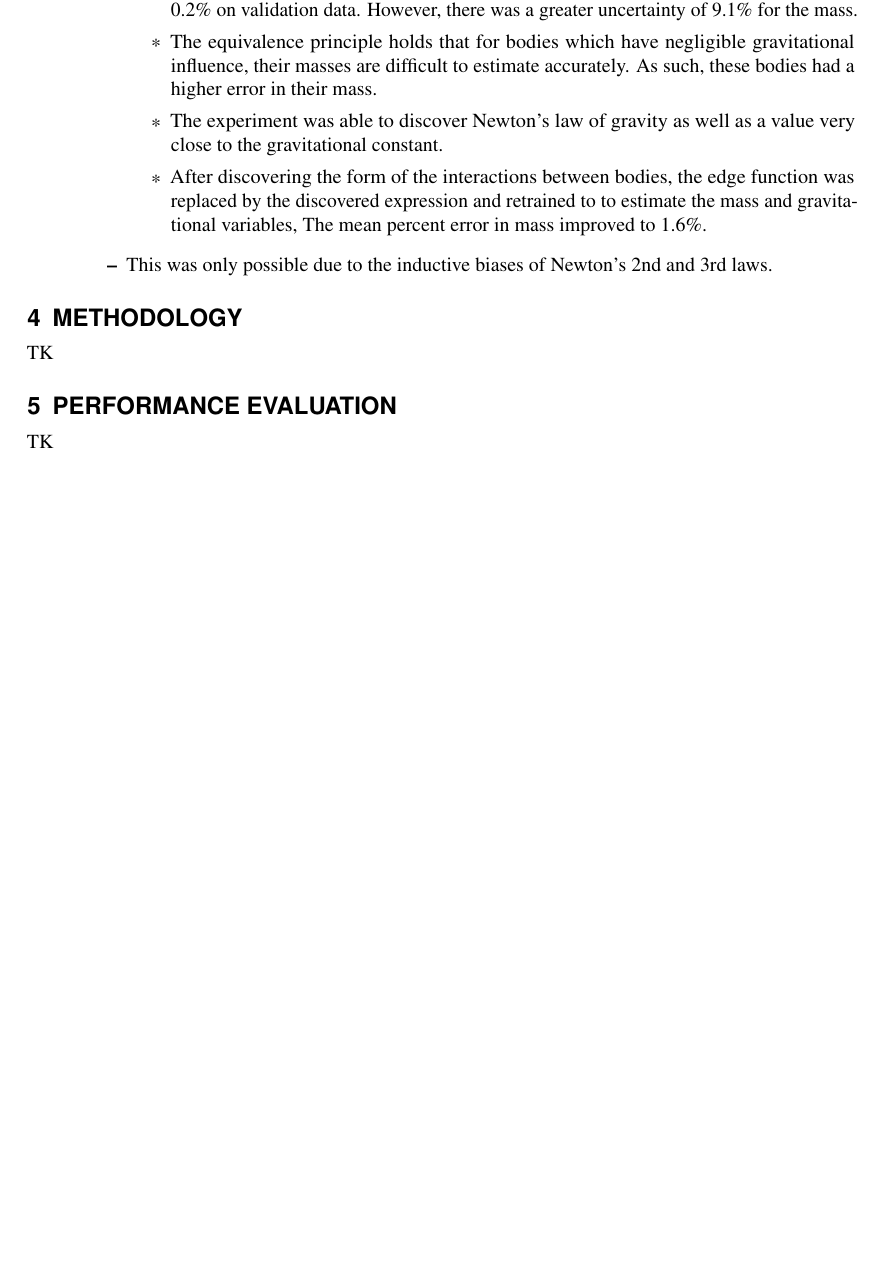
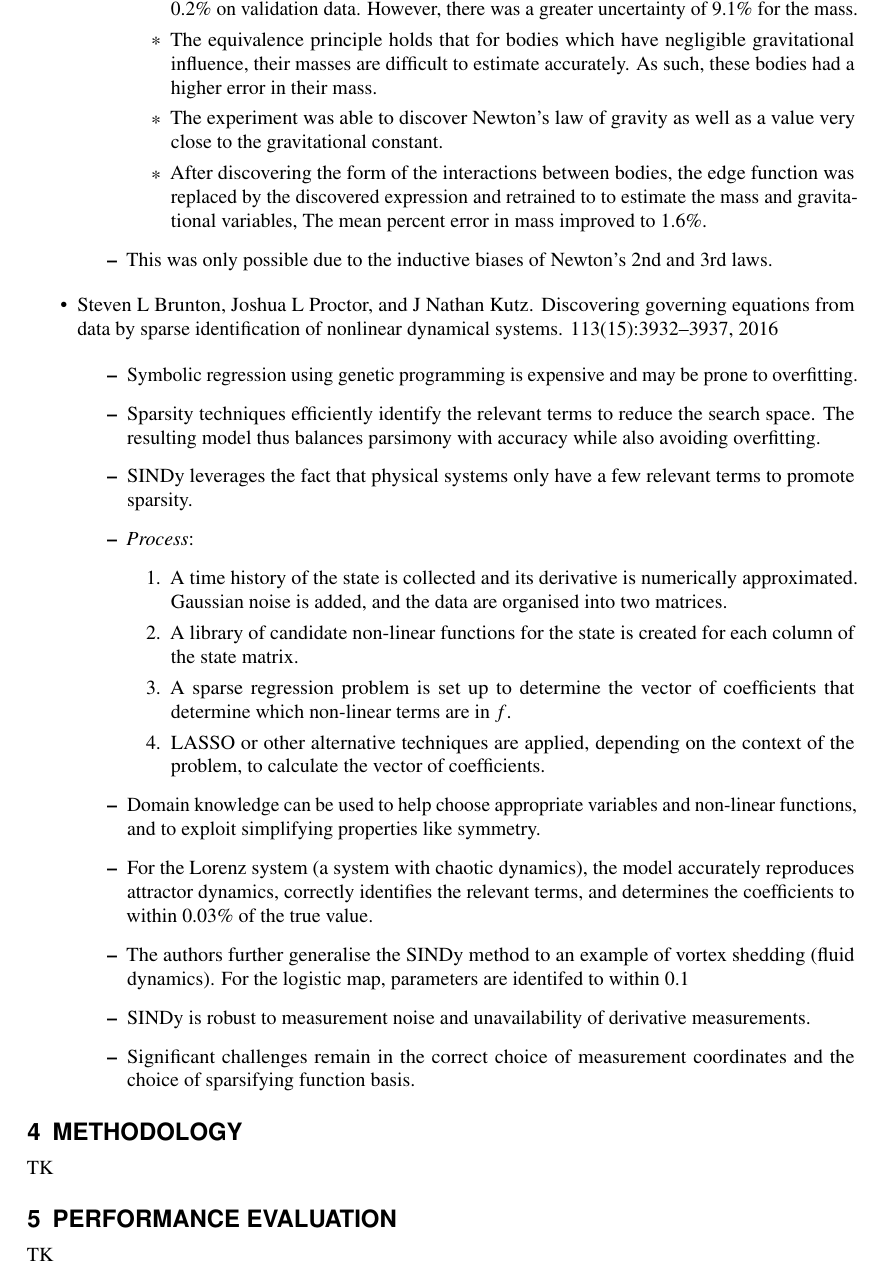
Before and after one commit to LordSaumya/UROP-Report, a LaTeX document (main.tex): part of page 4 of 4 before the commit and part of page 4 of 5 after it, cut so that both start at the same text, the shorter picture padded with empty space. Compiled offline with pdfLaTeX.

Commit message:
Add summary for Brunton 2016

```diff
--- a/main.tex
+++ b/main.tex
@@ -128,6 +128,24 @@ TK
                     \end{itemize}
               \item This was only possible due to the inductive biases of Newton's 2nd and 3rd laws.
           \end{itemize}
+    \item \bibentry{Brunton2016}
+            \begin{itemize}
+                \item Symbolic regression using genetic programming is expensive and may be prone to overfitting.
+                \item Sparsity techniques efficiently identify the relevant terms to reduce the search space. The resulting model thus balances parsimony with accuracy while also avoiding overfitting.
+                \item SINDy leverages the fact that physical systems only have a few relevant terms to promote sparsity.
+                \item \emph{Process}:
+                    \begin{enumerate}
+                        \item A time history of the state is collected and its derivative is numerically approximated. Gaussian noise is added, and the data are organised into two matrices.
+                        \item A library of candidate non-linear functions for the state is created for each column of the state matrix.
+                        \item A sparse regression problem is set up to determine the vector of coefficients that determine which non-linear terms are in $f$.
+                        \item LASSO or other alternative techniques are applied, depending on the context of the problem, to calculate the vector of coefficients.
+                    \end{enumerate}
+                \item Domain knowledge can be used to help choose appropriate variables and non-linear functions, and to exploit simplifying properties like symmetry.
+                \item For the Lorenz system (a system with chaotic dynamics), the model accurately reproduces attractor dynamics, correctly identifies the relevant terms, and determines the coefficients to within 0.03\% of the true value.
+                \item The authors further generalise the SINDy method to an example of vortex shedding (fluid dynamics). For the logistic map, parameters are identifed to within 0.1% of true values.
+                \item SINDy is robust to measurement noise and unavailability of derivative measurements.
+                \item Significant challenges remain in the correct choice of measurement coordinates and the choice of sparsifying function basis.
+            \end{itemize}
 \end{itemize}
 
 \section{Methodology}
```
